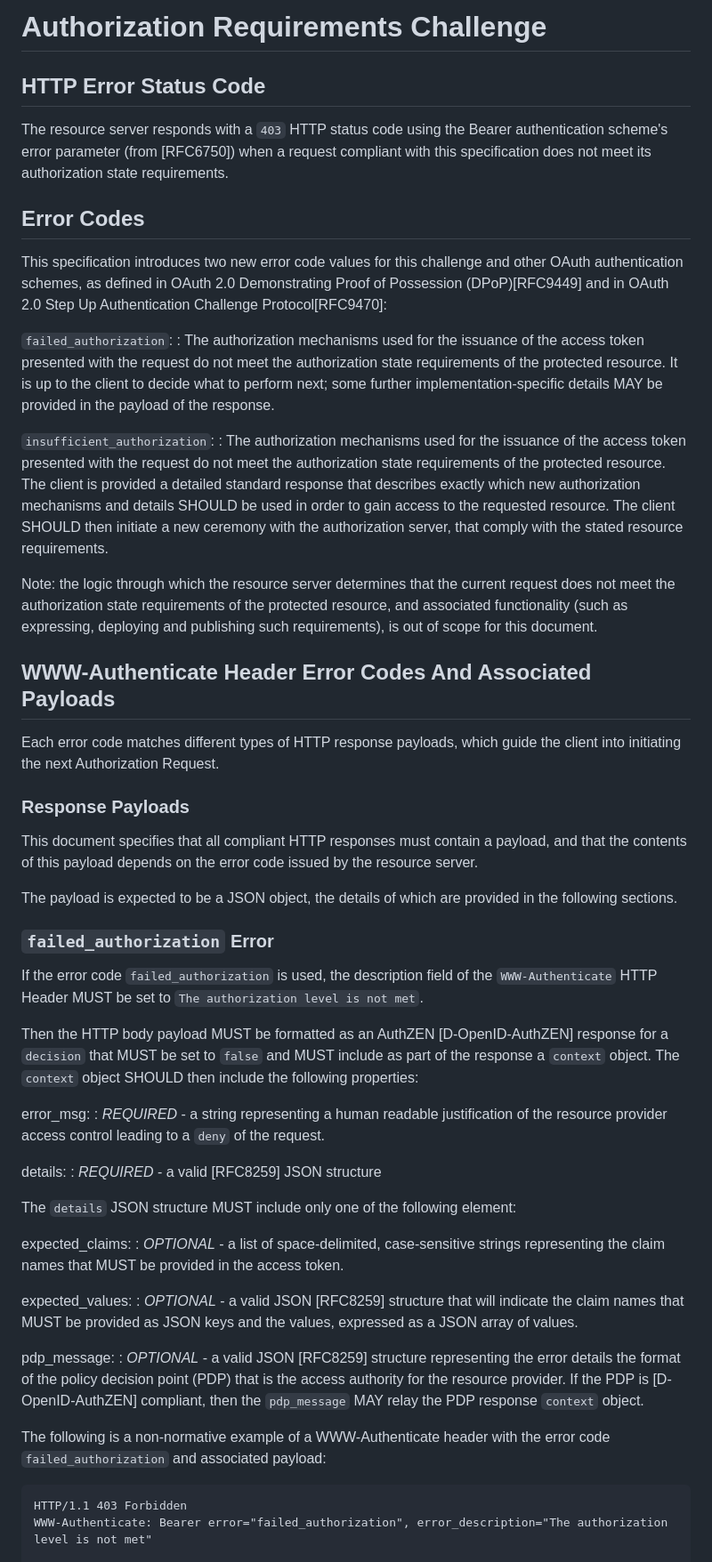
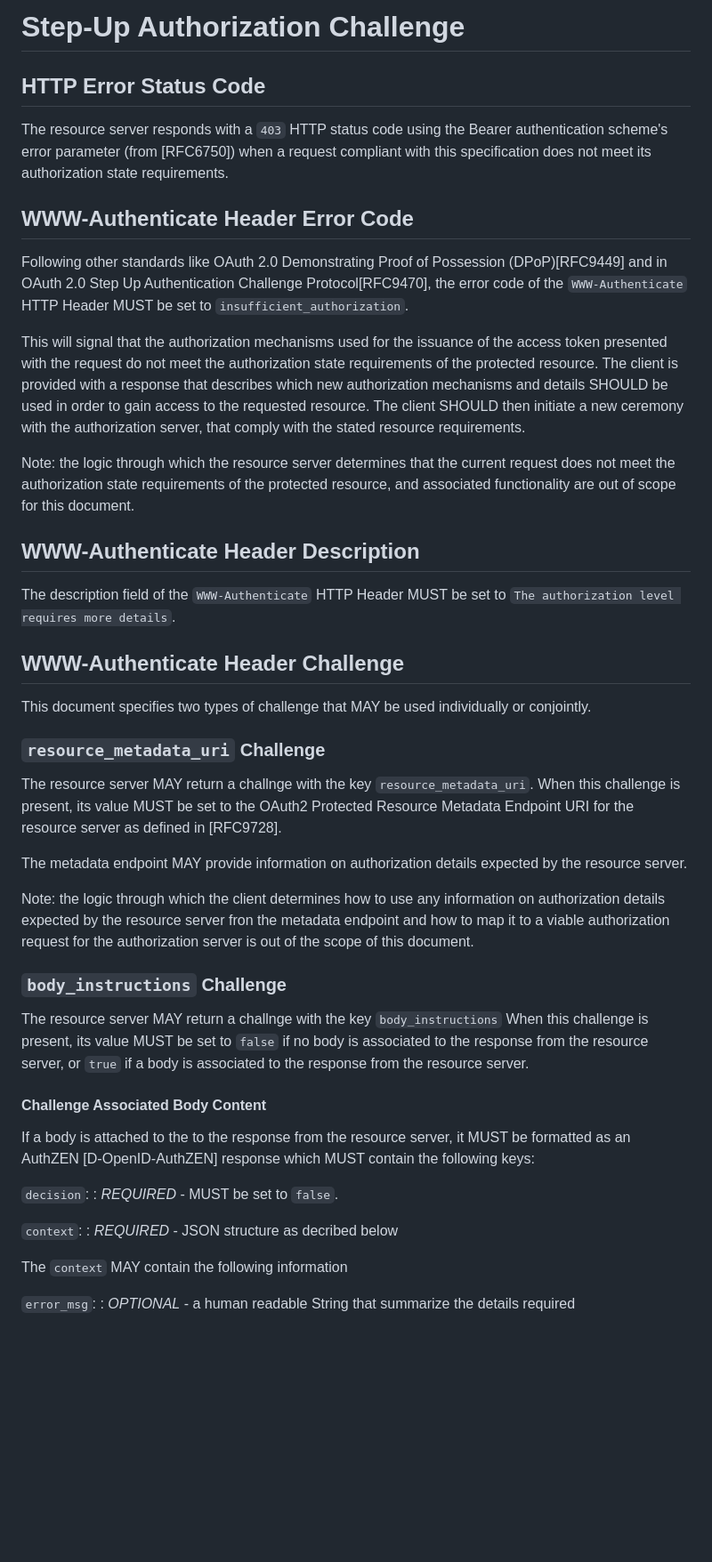
Before and after one commit to identitymonk/draft-lombardo-oauth-step-up-authz-challenge-proto, a Markdown page: draft-lombardo-oauth-step-up-authz-challenge-proto.md, the part around one of its changes. Shown at 89% size. Rendered like a GitHub page; blank space fills up the shorter version.

````diff
--- a/draft-lombardo-oauth-step-up-authz-challenge-proto.md
+++ b/draft-lombardo-oauth-step-up-authz-challenge-proto.md
@@ -212,57 +218,50 @@ Although the case in which the new access token supersedes old tokens by virtue
 
-# Authorization Requirements Challenge
+# Step-Up Authorization Challenge
 
 ## HTTP Error Status Code
 
 The resource server responds with a `403` HTTP status code using the Bearer authentication scheme's error parameter (from [RFC6750]) when a request compliant with this specification does not meet its authorization state requirements.
 
-## Error Codes
+## WWW-Authenticate Header Error Code
 
-This specification introduces two new error code values for this challenge and other OAuth authentication schemes, as defined in OAuth 2.0 Demonstrating Proof of Possession (DPoP)[RFC9449] and in OAuth 2.0 Step Up Authentication Challenge Protocol[RFC9470]:
+Following other standards like OAuth 2.0 Demonstrating Proof of Possession (DPoP)[RFC9449] and in OAuth 2.0 Step Up Authentication Challenge Protocol[RFC9470], the error code of the `WWW-Authenticate` HTTP Header MUST be set to `insufficient_authorization`.
 
-`failed_authorization`:
-: The authorization mechanisms used for the issuance of the access token presented with the request do not meet the authorization state requirements of the protected resource. It is up to the client to decide what to perform next; some further implementation-specific details MAY be provided in the payload of the response.
+This will signal that the authorization mechanisms used for the issuance of the access token presented with the request do not meet the authorization state requirements of the protected resource. The client is provided with a response that describes which new authorization mechanisms and details SHOULD be used in order to gain access to the requested resource. The client SHOULD then initiate a new ceremony with the authorization server, that comply with the stated resource requirements.
 
-`insufficient_authorization`:
-: The authorization mechanisms used for the issuance of the access token presented with the request do not meet the authorization state requirements of the protected resource. The client is provided a detailed standard response that describes exactly which new authorization mechanisms and details SHOULD be used in order to gain access to the requested resource. The client SHOULD then initiate a new ceremony with the authorization server, that comply with the stated resource requirements.
+Note: the logic through which the resource server determines that the current request does not meet the authorization state requirements of the protected resource, and associated functionality are out of scope for this document.
 
-Note: the logic through which the resource server determines that the current request does not meet the authorization state requirements of the protected resource, and associated functionality (such as expressing, deploying and publishing such requirements), is out of scope for this document.
+## WWW-Authenticate Header Description
 
-## WWW-Authenticate Header Error Codes And Associated Payloads
+The description field of the `WWW-Authenticate` HTTP Header MUST be set to `The authorization level requires more details`.
 
-Each error code matches different types of HTTP response payloads, which guide the client into initiating the next Authorization Request.
+## WWW-Authenticate Header Challenge
 
-### Response Payloads
-This document specifies that all compliant HTTP responses must contain a payload, and that the contents of this payload depends on the error code issued by the resource server.
+This document specifies two types of challenge that MAY be used individually or conjointly.
 
-The payload is expected to be a JSON object, the details of which are provided in the following sections.
+### `resource_metadata_uri` Challenge
 
-### `failed_authorization` Error
+The resource server MAY return a challnge with the key `resource_metadata_uri`. When this challenge is present, its value MUST be set to the OAuth2 Protected Resource Metadata Endpoint URI for the resource server as defined in [RFC9728].
 
-If the error code `failed_authorization` is used, the description field of the `WWW-Authenticate` HTTP Header MUST be set to `The authorization level is not met`.
+The metadata endpoint MAY provide information on authorization details expected by the resource server.
 
-Then the HTTP body payload MUST be formatted as an AuthZEN [D-OpenID-AuthZEN] response for a `decision` that MUST be set to `false` and MUST include as part of the response a `context` object. The `context` object SHOULD then include the following properties:
+Note: the logic through which the client determines how to use any information on authorization details expected by the resource server fron the metadata endpoint and how to map it to a viable authorization request for the authorization server is out of the scope of this document.
 
-error_msg:
-: _REQUIRED_ - a string representing a human readable justification of the resource provider access control leading to a `deny` of the request.
+### `body_instructions` Challenge
 
-details:
-: _REQUIRED_ - a valid [RFC8259] JSON structure
+The resource server MAY return a challnge with the key `body_instructions` When this challenge is present, its value MUST be set to `false` if no body is associated to the response from the resource server, or `true` if a body is associated to the response from the resource server.
 
-The `details` JSON structure MUST include only one of the following element:
+#### Challenge Associated Body Content
 
-expected_claims:
-:  _OPTIONAL_ - a list of space-delimited, case-sensitive strings representing the claim names that MUST be provided in the access token.
+If a body is attached to the to the response from the resource server, it MUST be formatted as an AuthZEN [D-OpenID-AuthZEN] response which MUST contain the following keys:
 
-expected_values:
-:  _OPTIONAL_ - a valid JSON [RFC8259] structure that will indicate the claim names that MUST be provided as JSON keys and the values, expressed as a JSON array of values.
+`decision`:
+: _REQUIRED_ - MUST be set to `false`.
 
-pdp_message:
-: _OPTIONAL_ - a valid JSON [RFC8259] structure representing the error details the format of the policy decision point (PDP) that is the access authority for the resource provider. If the PDP is [D-OpenID-AuthZEN] compliant, then the `pdp_message` MAY relay the PDP response `context` object.
+`context`:
+: _REQUIRED_ - JSON structure as decribed below
 
-The following is a non-normative example of a WWW-Authenticate header with the error code `failed_authorization` and associated payload:
+The `context` MAY contain the following information
 
-```http
-HTTP/1.1 403 Forbidden
-WWW-Authenticate: Bearer error="failed_authorization", error_description="The authorization level is not met"
+`error_msg`:
+: _OPTIONAL_ - a human readable String that summarize the details required
 
````
Also changed, not shown: other parts of draft-lombardo-oauth-step-up-authz-challenge-proto.md (+200 -221 lines).
